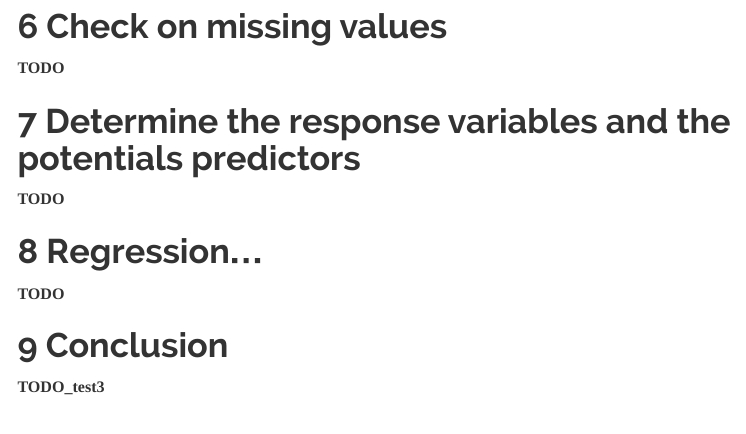
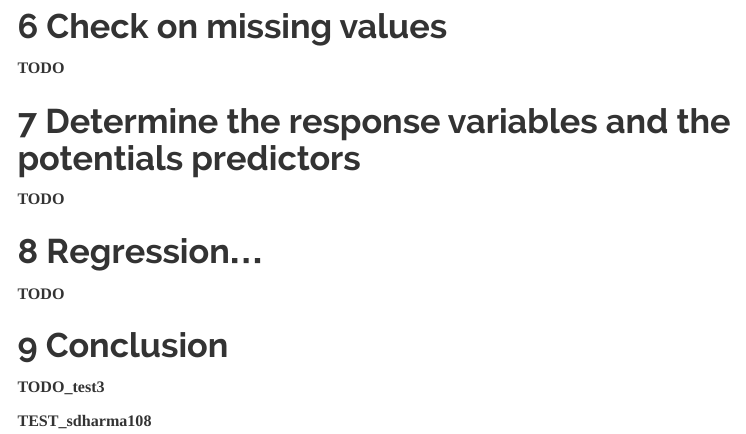
Before and after one commit to ccchrom/eHealth_705_Project, an R Markdown document (ProjecthemotherapyforStage_B_C_ColonCancer.Rmd): the page in a window 1100 px wide, from 4320 px down. Rendered offline with R 4.5, knitr and Pandoc, with nearby package versions; some code elsewhere in the file could not run offline; menus at the side of the page are left out.

Commit message:
Update ProjecthemotherapyforStage_B_C_ColonCancer.Rmd

```diff
--- a/ProjecthemotherapyforStage_B_C_ColonCancer.Rmd
+++ b/ProjecthemotherapyforStage_B_C_ColonCancer.Rmd
@@ -184,3 +184,5 @@ bar_charting(ggplot(colon.data, aes(x=surg.factor, y="", fill=surg.factor)), "ti
 # Conclusion
 
 **TODO_test3**
+
+**TEST_sdharma108**
```
